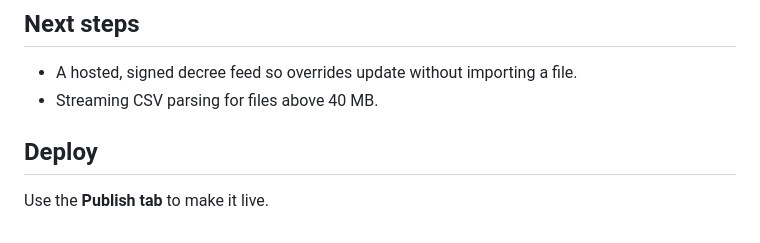
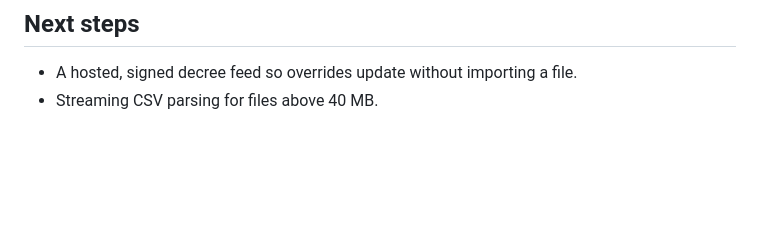
Before and after one commit to datakid/lx-id, a Markdown page: README.md, the part around the change. Drawn GitHub-style; blank space fills up the shorter version.

```diff
--- a/README.md
+++ b/README.md
@@ -99,6 +99,3 @@ There is no backend and no table API. Settings and saved holidays are kept in `l
 ## Next steps
 - A hosted, signed decree feed so overrides update without importing a file.
 - Streaming CSV parsing for files above 40 MB.
-
-## Deploy
-Use the **Publish tab** to make it live.
```
